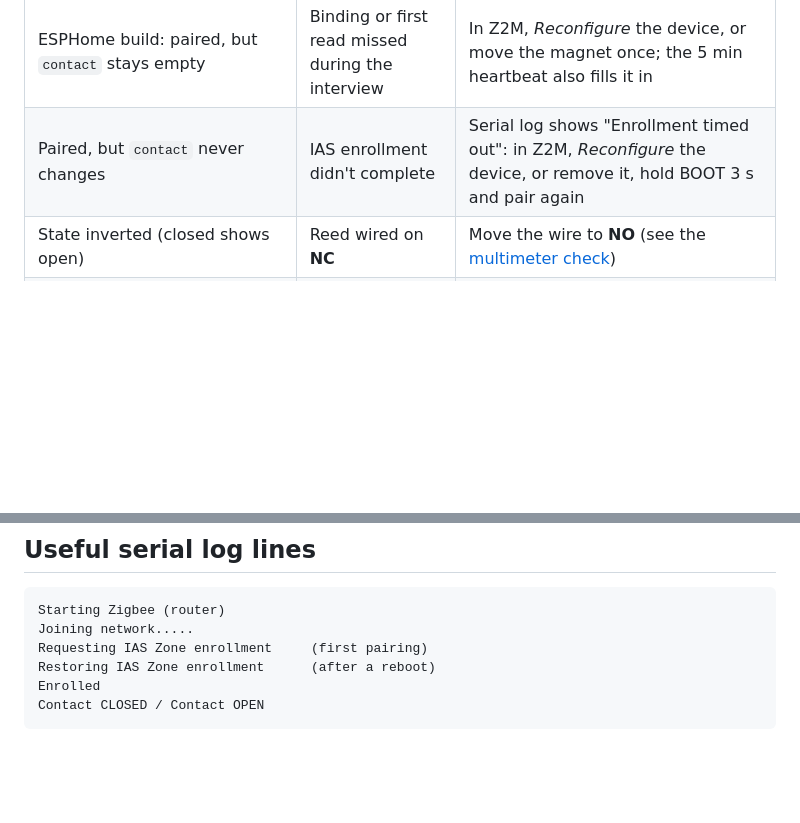
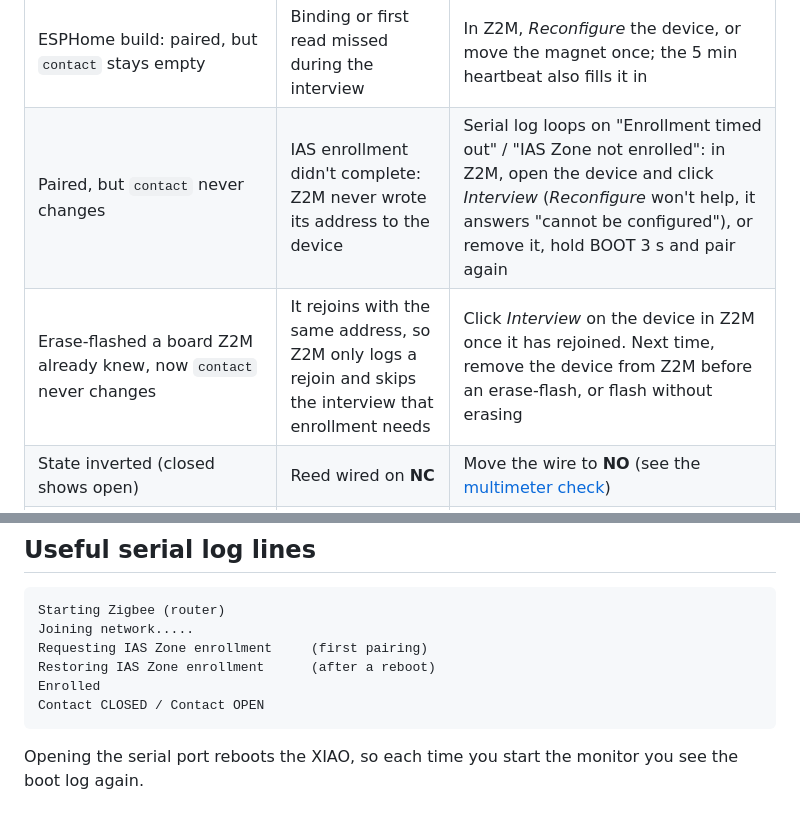
Before and after one commit to mmornati/reed-contact-zigbee, a Markdown page: docs/05-troubleshooting.md, 2 parts joined by grey strips. Drawn GitHub-style; blank space fills up the shorter version.

````diff
--- a/docs/05-troubleshooting.md
+++ b/docs/05-troubleshooting.md
@@ -13,7 +13,8 @@
 | ESPHome: *'manufacturer' is an invalid option* or no `zigbee` component | Stable ESPHome release | Install ESPHome from the `dev` branch (see [Option C](03-firmware.md#option-c-esphome)) |
 | ESPHome build: Z2M shows *DIY C6ReedContactESPHome not supported* | Wrong converter | Use `reed_contact_esphome.mjs`; the Arduino converter only matches `C6ReedContact` |
 | ESPHome build: paired, but `contact` stays empty | Binding or first read missed during the interview | In Z2M, *Reconfigure* the device, or move the magnet once; the 5 min heartbeat also fills it in |
-| Paired, but `contact` never changes | IAS enrollment didn't complete | Serial log shows "Enrollment timed out": in Z2M, *Reconfigure* the device, or remove it, hold BOOT 3 s and pair again |
+| Paired, but `contact` never changes | IAS enrollment didn't complete: Z2M never wrote its address to the device | Serial log loops on "Enrollment timed out" / "IAS Zone not enrolled": in Z2M, open the device and click *Interview* (*Reconfigure* won't help, it answers "cannot be configured"), or remove it, hold BOOT 3 s and pair again |
+| Erase-flashed a board Z2M already knew, now `contact` never changes | It rejoins with the same address, so Z2M only logs a rejoin and skips the interview that enrollment needs | Click *Interview* on the device in Z2M once it has rejoined. Next time, remove the device from Z2M before an erase-flash, or flash without erasing |
 | State inverted (closed shows open) | Reed wired on **NC** | Move the wire to **NO** (see the [multimeter check](01-hardware-and-wiring.md#why-no-and-not-nc)) |
 | State flickers when the motor runs | Noise on a long reed cable | Add the 10 kΩ pull-up + 100 nF; use twisted or shielded cable; route it away from the motor's mains cable; raise `DEBOUNCE_MS` |
 | Works on the bench, flaky once boxed, or stops when a wire is touched | Cold solder joint or broken strand | See the [soldering guide](06-soldering.md): wiggle test, reflow with flux, field wires into screw terminals |
@@ -33,3 +34,5 @@ Restoring IAS Zone enrollment      (after a reboot)
 Enrolled
 Contact CLOSED / Contact OPEN
 ```
+
+Opening the serial port reboots the XIAO, so each time you start the monitor you see the boot log again.
````
Also changed, not shown: docs/fr/05-troubleshooting.md (+4 -1 lines), docs/it/05-troubleshooting.md (+4 -1 lines).
